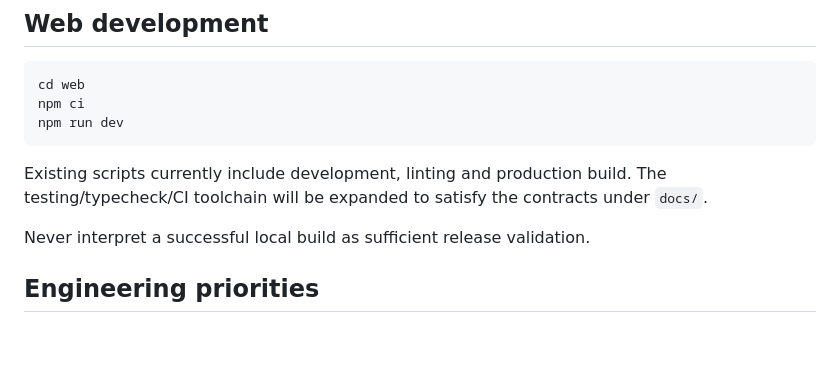
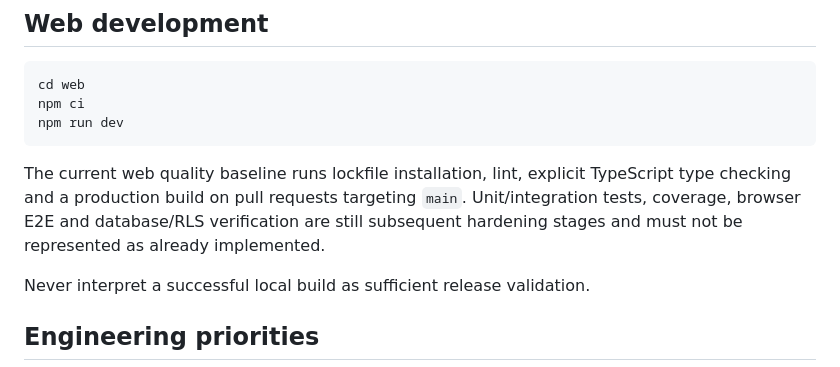
Before and after one commit to KadlecekTomas/FridgeCheck, a Markdown page: README.md, the part around the change. Drawn GitHub-style; blank space fills up the shorter version.

Commit message:
docs: align quality baseline status

````diff
--- a/README.md
+++ b/README.md
@@ -83,7 +83,7 @@ npm ci
 npm run dev
 ```
 
-Existing scripts currently include development, linting and production build. The testing/typecheck/CI toolchain will be expanded to satisfy the contracts under `docs/`.
+The current web quality baseline runs lockfile installation, lint, explicit TypeScript type checking and a production build on pull requests targeting `main`. Unit/integration tests, coverage, browser E2E and database/RLS verification are still subsequent hardening stages and must not be represented as already implemented.
 
 Never interpret a successful local build as sufficient release validation.
 
````
